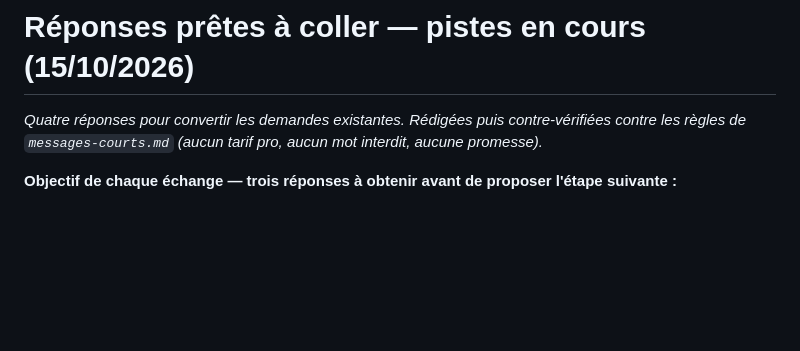
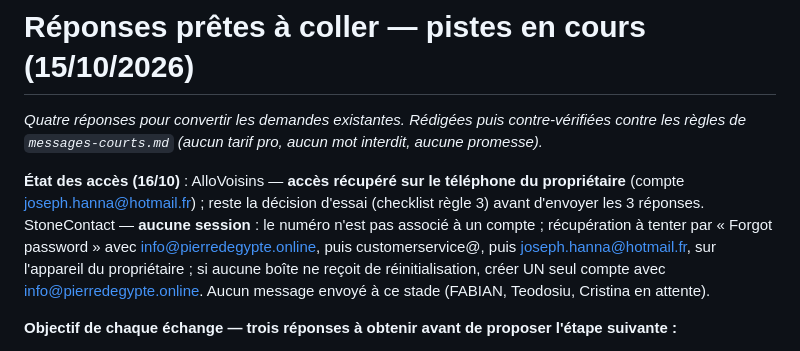
Before and after one commit to customerservice-dot/retreats-holidays-johanna, a Markdown page: minyala/reponses-pistes-2026-10.md, the part around the change. Drawn GitHub-style; blank space fills up the shorter version.

Commit message:
Access status note: AlloVoisins recovered on owner's phone; StoneContact recovery path (email password-reset probe, else one account via info@)
Co-Authored-By: Claude Fable 5 <noreply@anthropic.com>
Claude-Session: https://claude.ai/code/session_01Xqm9tFtdvLdJdkiWw2VVp6

```diff
--- a/minyala/reponses-pistes-2026-10.md
+++ b/minyala/reponses-pistes-2026-10.md
@@ -1,6 +1,8 @@
 # Réponses prêtes à coller — pistes en cours (15/10/2026)
 
 *Quatre réponses pour convertir les demandes existantes. Rédigées puis contre-vérifiées contre les règles de `messages-courts.md` (aucun tarif pro, aucun mot interdit, aucune promesse).*
+
+**État des accès (16/10)** : AlloVoisins — **accès récupéré sur le téléphone du propriétaire** (compte joseph.hanna@hotmail.fr) ; reste la décision d'essai (checklist règle 3) avant d'envoyer les 3 réponses. StoneContact — **aucune session** : le numéro n'est pas associé à un compte ; récupération à tenter par « Forgot password » avec info@pierredegypte.online, puis customerservice@, puis joseph.hanna@hotmail.fr, sur l'appareil du propriétaire ; si aucune boîte ne reçoit de réinitialisation, créer UN seul compte avec info@pierredegypte.online. Aucun message envoyé à ce stade (FABIAN, Teodosiu, Cristina en attente).
 
 **Objectif de chaque échange — trois réponses à obtenir avant de proposer l'étape suivante :**
 1. **Surface recherchée** (un chiffre, pas « ça dépend ») ;
```
